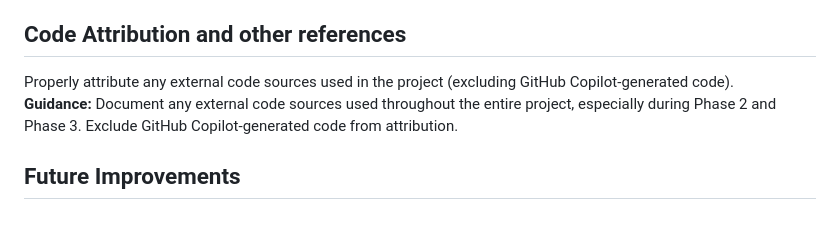
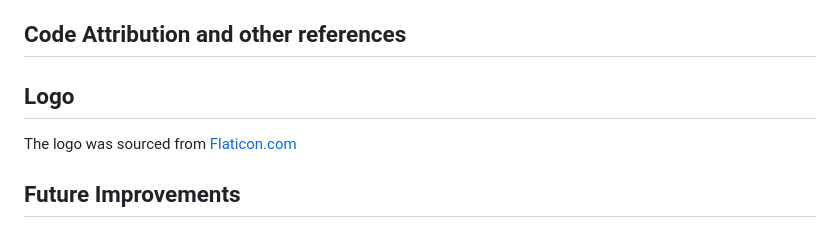
Before and after one commit to Oliver-Tommy/hackathon-1, a Markdown page: README.md, the part around the change. GitHub-like rendering.

Commit message:
add logo reference

```diff
--- a/README.md
+++ b/README.md
@@ -215,8 +215,12 @@ Provide any additional insights gained during the project and thoughts on the ov
 **Guidance:** Begin drafting reflections during Phase 1 and update throughout the project. Finalize this section after Phase 4. Highlight successes and challenges, particularly regarding the use of AI tools, and provide overall insights into the project.
 
 ## Code Attribution and other references
-Properly attribute any external code sources used in the project (excluding GitHub Copilot-generated code).
-**Guidance:** Document any external code sources used throughout the entire project, especially during Phase 2 and Phase 3. Exclude GitHub Copilot-generated code from attribution.
+
+## Logo
+
+The logo was sourced from <a href=https://www.flaticon.com/>Flaticon.com</a>
+
+
 
 ## Future Improvements
 Briefly discuss potential future improvements or features that could be added to the project.
```
